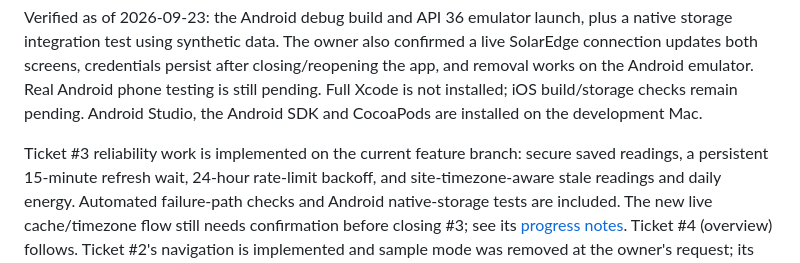
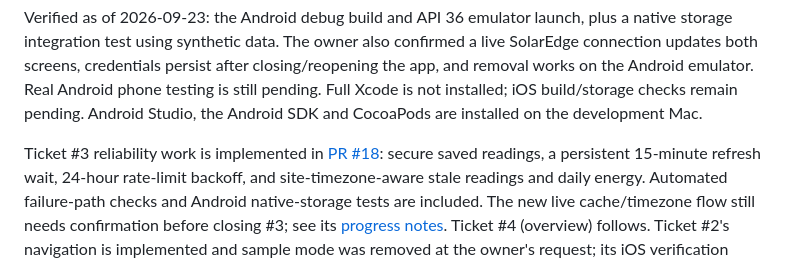
Before and after one commit to Owaiinnn/solar-overview, a Markdown page: README.md, the part around the change. Rendered like a GitHub page.

Commit message:
Link ticket 3 to its PR and record passing implementation checks

```diff
--- a/README.md
+++ b/README.md
@@ -28,7 +28,8 @@ Real Android phone testing is still pending. Full Xcode is not installed; iOS
 build/storage checks remain pending. Android Studio, the Android SDK and CocoaPods
 are installed on the development Mac.
 
-Ticket #3 reliability work is implemented on the current feature branch:
+Ticket #3 reliability work is implemented in
+[PR #18](https://github.com/Owaiinnn/solar-overview/pull/18):
 secure saved readings, a persistent 15-minute refresh wait, 24-hour rate-limit
 backoff, and site-timezone-aware stale readings and daily energy. Automated
 failure-path checks and Android native-storage tests are included. The new live
```
Also changed, not shown: docs/tickets/03-solaredge-integration.md (+6 -4 lines).
